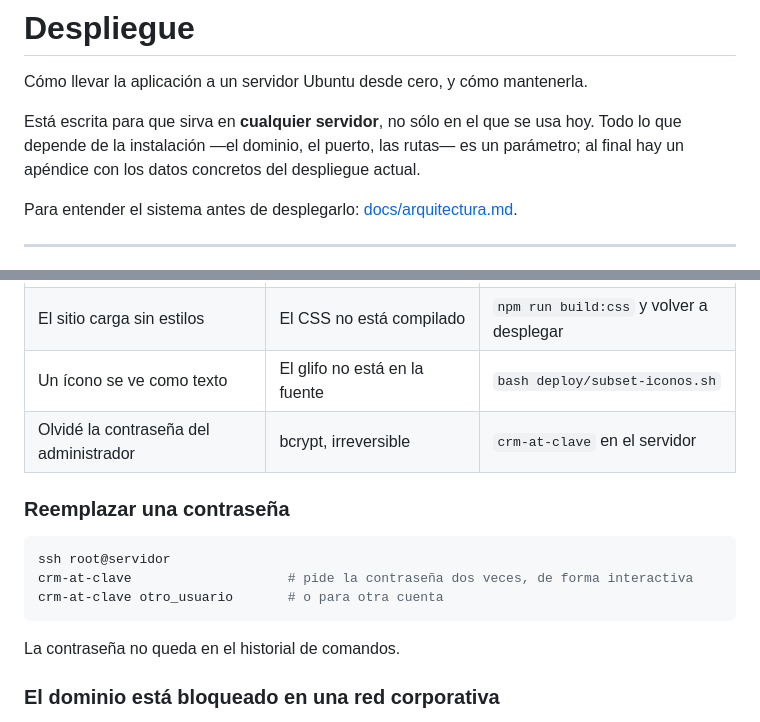
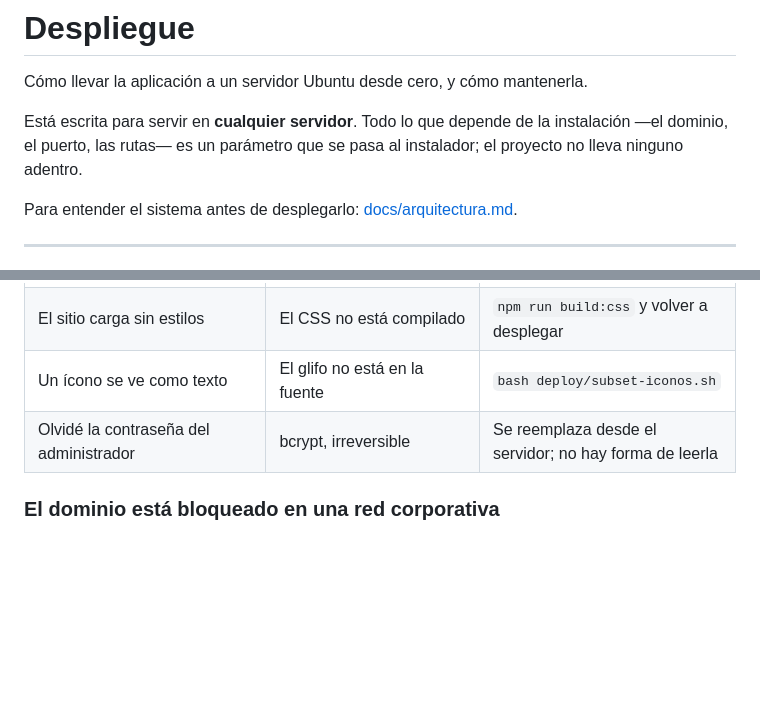
Before and after one commit to juan-antonio-gonzalez/CRM_AT, a Markdown page: DEPLOYMENT.md, 2 parts joined by grey strips. GitHub-like rendering; blank space fills up the shorter version.

````diff
--- a/DEPLOYMENT.md
+++ b/DEPLOYMENT.md
@@ -2,9 +2,9 @@
 
 Cómo llevar la aplicación a un servidor Ubuntu desde cero, y cómo mantenerla.
 
-Está escrita para que sirva en **cualquier servidor**, no sólo en el que se usa hoy.
-Todo lo que depende de la instalación —el dominio, el puerto, las rutas— es un
-parámetro; al final hay un apéndice con los datos concretos del despliegue actual.
+Está escrita para servir en **cualquier servidor**. Todo lo que depende de la
+instalación —el dominio, el puerto, las rutas— es un parámetro que se pasa al
+instalador; el proyecto no lleva ninguno adentro.
 
 Para entender el sistema antes de desplegarlo: [docs/arquitectura.md](docs/arquitectura.md).
 
@@ -302,17 +302,7 @@ una vez en una base descartable.
 | No se puede entrar después de restaurar | El `.env` cambió de `SECRET_KEY` | Volver a la clave anterior o iniciar sesión de nuevo |
 | El sitio carga sin estilos | El CSS no está compilado | `npm run build:css` y volver a desplegar |
 | Un ícono se ve como texto | El glifo no está en la fuente | `bash deploy/subset-iconos.sh` |
-| Olvidé la contraseña del administrador | bcrypt, irreversible | `crm-at-clave` en el servidor |
-
-### Reemplazar una contraseña
-
-```bash
-ssh root@servidor
-crm-at-clave                    # pide la contraseña dos veces, de forma interactiva
-crm-at-clave otro_usuario       # o para otra cuenta
-```
-
-La contraseña no queda en el historial de comandos.
+| Olvidé la contraseña del administrador | bcrypt, irreversible | Se reemplaza desde el servidor; no hay forma de leerla |
 
 ### El dominio está bloqueado en una red corporativa
 
````
Also changed, not shown: other parts of DEPLOYMENT.md (+2 -59 lines), README.md (+1 -1 lines), docs/arquitectura.md (+1 -1 lines).
